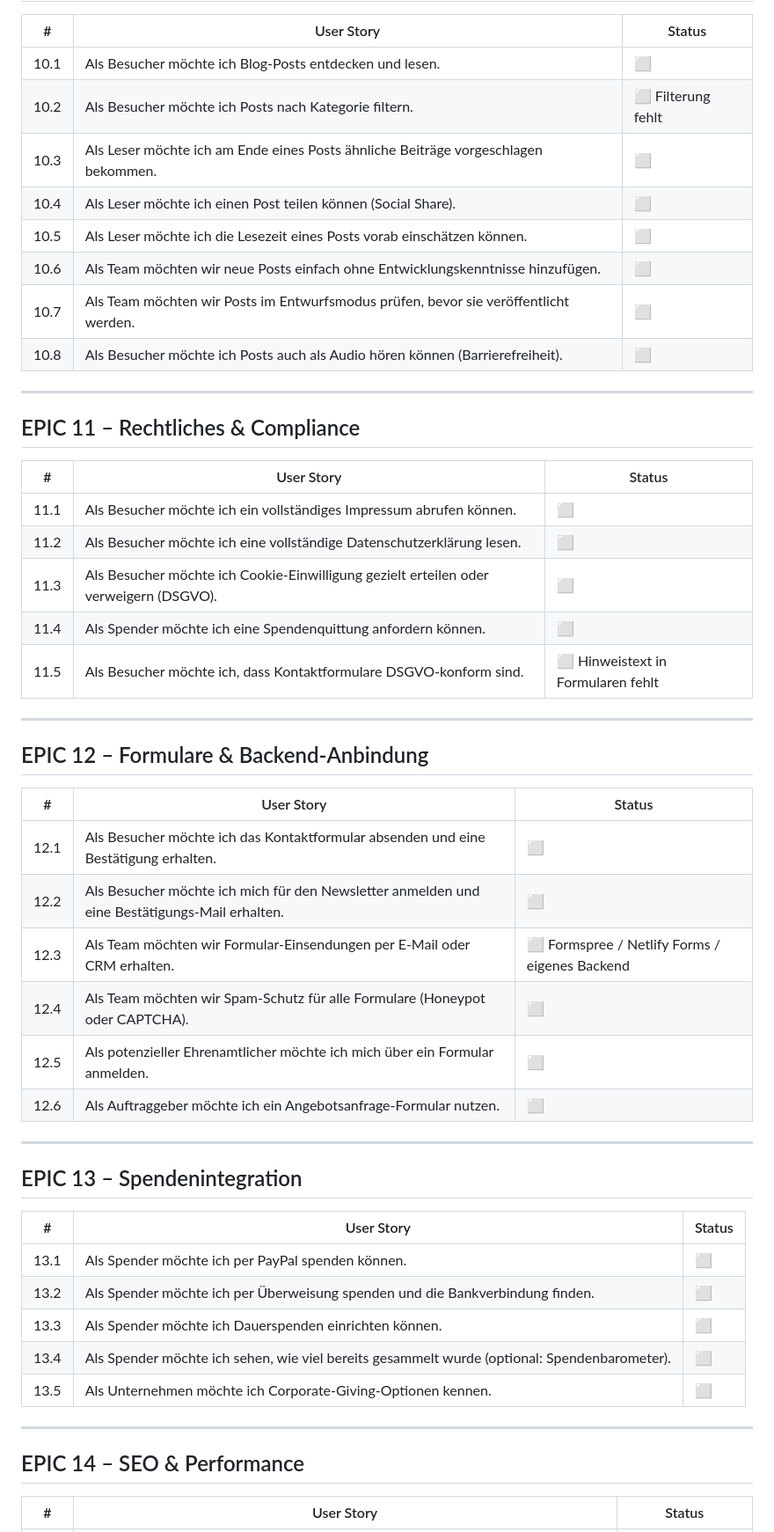
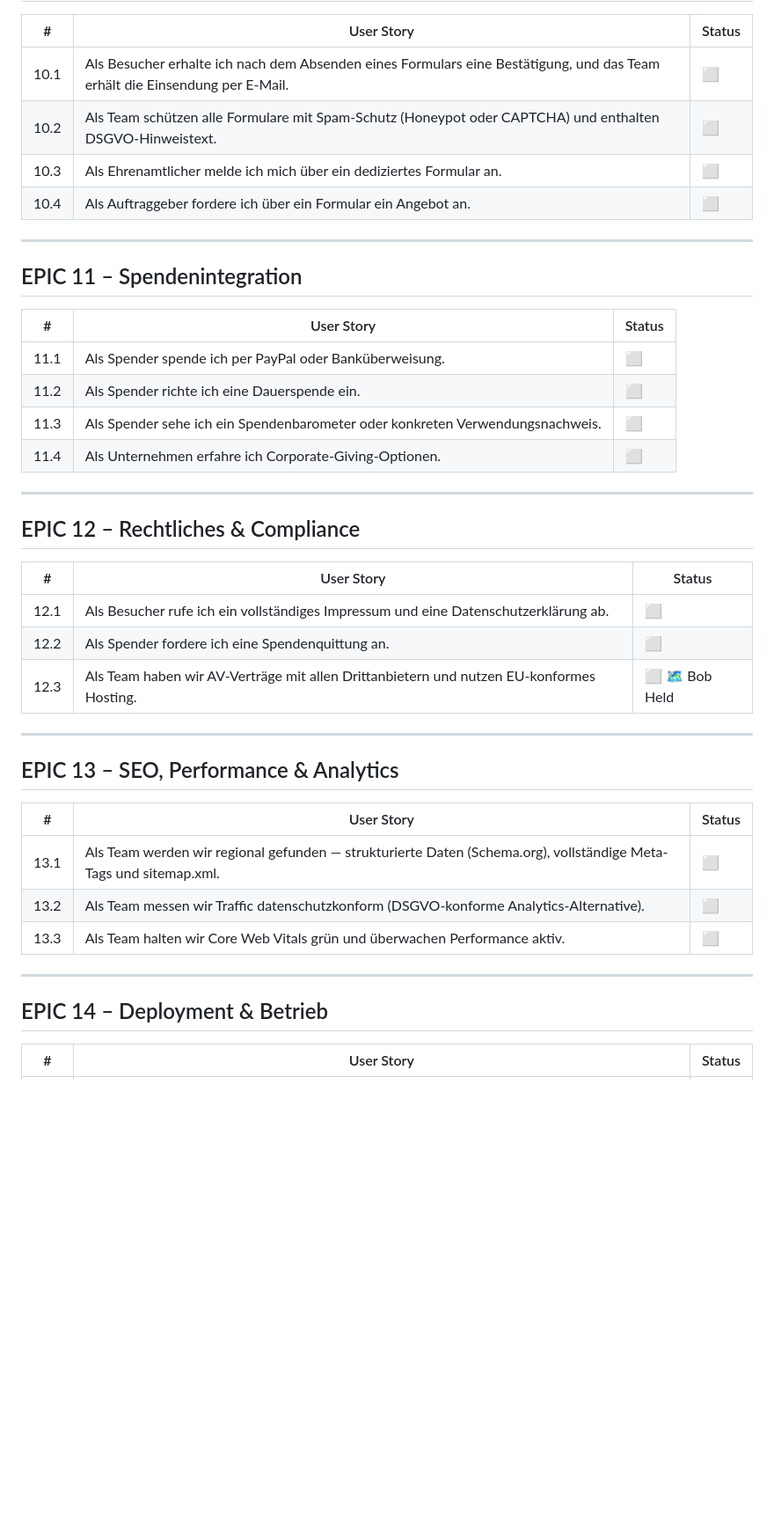
Before and after one commit to oli-handsofhope/handsofhope, a Markdown page: EPICS_UND_STORIES.md, the part around one of its changes. Shown at 88% size. Rendered like a GitHub page; blank space fills up the shorter version.

```diff
--- a/EPICS_UND_STORIES.md
+++ b/EPICS_UND_STORIES.md
@@ -156,55 +146,45 @@ Hinweis: Der statische HTML-Prototyp dient als inhaltliche Referenz. Neuaufbau a
 
 | # | User Story | Status |
 |---|------------|--------|
-| 10.1 | Als Besucher möchte ich Blog-Posts entdecken und lesen. | ⬜ |
-| 10.2 | Als Besucher möchte ich Posts nach Kategorie filtern. | ⬜ Filterung fehlt |
-| 10.3 | Als Leser möchte ich am Ende eines Posts ähnliche Beiträge vorgeschlagen bekommen. | ⬜ |
-| 10.4 | Als Leser möchte ich einen Post teilen können (Social Share). | ⬜ |
-| 10.5 | Als Leser möchte ich die Lesezeit eines Posts vorab einschätzen können. | ⬜ |
-| 10.6 | Als Team möchten wir neue Posts einfach ohne Entwicklungskenntnisse hinzufügen. | ⬜ |
-| 10.7 | Als Team möchten wir Posts im Entwurfsmodus prüfen, bevor sie veröffentlicht werden. | ⬜ |
-| 10.8 | Als Besucher möchte ich Posts auch als Audio hören können (Barrierefreiheit). | ⬜ |
+| 10.1 | Als Besucher erhalte ich nach dem Absenden eines Formulars eine Bestätigung, und das Team erhält die Einsendung per E-Mail. | ⬜ |
+| 10.2 | Als Team schützen alle Formulare mit Spam-Schutz (Honeypot oder CAPTCHA) und enthalten DSGVO-Hinweistext. | ⬜ |
+| 10.3 | Als Ehrenamtlicher melde ich mich über ein dediziertes Formular an. | ⬜ |
+| 10.4 | Als Auftraggeber fordere ich über ein Formular ein Angebot an. | ⬜ |
 
 ---
 
-## EPIC 11 – Rechtliches & Compliance
+## EPIC 11 – Spendenintegration
 
 | # | User Story | Status |
 |---|------------|--------|
-| 11.1 | Als Besucher möchte ich ein vollständiges Impressum abrufen können. | ⬜ |
-| 11.2 | Als Besucher möchte ich eine vollständige Datenschutzerklärung lesen. | ⬜ |
-| 11.3 | Als Besucher möchte ich Cookie-Einwilligung gezielt erteilen oder verweigern (DSGVO). | ⬜ |
-| 11.4 | Als Spender möchte ich eine Spendenquittung anfordern können. | ⬜ |
-| 11.5 | Als Besucher möchte ich, dass Kontaktformulare DSGVO-konform sind. | ⬜ Hinweistext in Formularen fehlt |
+| 11.1 | Als Spender spende ich per PayPal oder Banküberweisung. | ⬜ |
+| 11.2 | Als Spender richte ich eine Dauerspende ein. | ⬜ |
+| 11.3 | Als Spender sehe ich ein Spendenbarometer oder konkreten Verwendungsnachweis. | ⬜ |
+| 11.4 | Als Unternehmen erfahre ich Corporate-Giving-Optionen. | ⬜ |
 
 ---
 
-## EPIC 12 – Formulare & Backend-Anbindung
+## EPIC 12 – Rechtliches & Compliance
 
 | # | User Story | Status |
 |---|------------|--------|
-| 12.1 | Als Besucher möchte ich das Kontaktformular absenden und eine Bestätigung erhalten. | ⬜ |
-| 12.2 | Als Besucher möchte ich mich für den Newsletter anmelden und eine Bestätigungs-Mail erhalten. | ⬜ |
-| 12.3 | Als Team möchten wir Formular-Einsendungen per E-Mail oder CRM erhalten. | ⬜ Formspree / Netlify Forms / eigenes Backend |
-| 12.4 | Als Team möchten wir Spam-Schutz für alle Formulare (Honeypot oder CAPTCHA). | ⬜ |
-| 12.5 | Als potenzieller Ehrenamtlicher möchte ich mich über ein Formular anmelden. | ⬜ |
-| 12.6 | Als Auftraggeber möchte ich ein Angebotsanfrage-Formular nutzen. | ⬜ |
+| 12.1 | Als Besucher rufe ich ein vollständiges Impressum und eine Datenschutzerklärung ab. | ⬜ |
+| 12.2 | Als Spender fordere ich eine Spendenquittung an. | ⬜ |
+| 12.3 | Als Team haben wir AV-Verträge mit allen Drittanbietern und nutzen EU-konformes Hosting. | ⬜ 🗺 Bob Held |
 
 ---
 
-## EPIC 13 – Spendenintegration
+## EPIC 13 – SEO, Performance & Analytics
 
 | # | User Story | Status |
 |---|------------|--------|
-| 13.1 | Als Spender möchte ich per PayPal spenden können. | ⬜ |
-| 13.2 | Als Spender möchte ich per Überweisung spenden und die Bankverbindung finden. | ⬜ |
-| 13.3 | Als Spender möchte ich Dauerspenden einrichten können. | ⬜ |
-| 13.4 | Als Spender möchte ich sehen, wie viel bereits gesammelt wurde (optional: Spendenbarometer). | ⬜ |
-| 13.5 | Als Unternehmen möchte ich Corporate-Giving-Optionen kennen. | ⬜ |
+| 13.1 | Als Team werden wir regional gefunden — strukturierte Daten (Schema.org), vollständige Meta-Tags und sitemap.xml. | ⬜ |
+| 13.2 | Als Team messen wir Traffic datenschutzkonform (DSGVO-konforme Analytics-Alternative). | ⬜ |
+| 13.3 | Als Team halten wir Core Web Vitals grün und überwachen Performance aktiv. | ⬜ |
 
 ---
 
-## EPIC 14 – SEO & Performance
+## EPIC 14 – Deployment & Betrieb
 
 | # | User Story | Status |
 |---|------------|--------|
```
Also changed, not shown: other parts of EPICS_UND_STORIES.md (+115 -151 lines).
